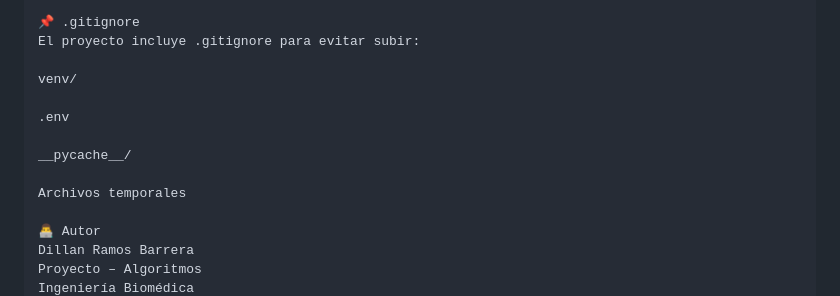
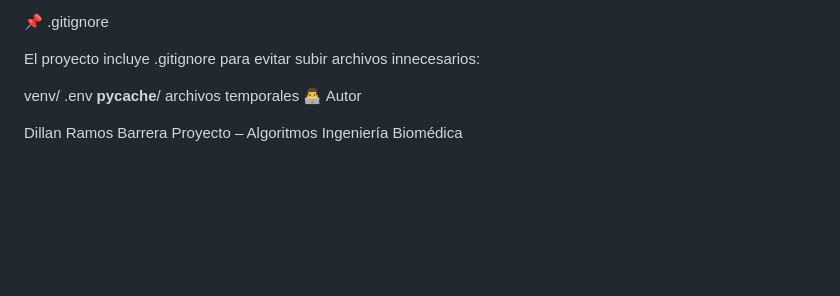
Before and after one commit to Ramos-Dillan/proyecto_algoritmos, a Markdown page: README.md, the part around one of its changes. Rendered like a GitHub page; blank space fills up the shorter version.

```diff
--- a/README.md
+++ b/README.md
@@ -130,16 +125,14 @@ Evidencias proyecto
 
 📌 .gitignore
-El proyecto incluye .gitignore para evitar subir:
+
+El proyecto incluye .gitignore para evitar subir archivos innecesarios:
 
 venv/
+.env
+__pycache__/
+archivos temporales
+👨‍💻 Autor
 
-.env
-
-__pycache__/
-
-Archivos temporales
-
-👨‍💻 Autor
 Dillan Ramos Barrera
 Proyecto – Algoritmos
 Ingeniería Biomédica
```
Also changed, not shown: other parts of README.md (+21 -26 lines).
